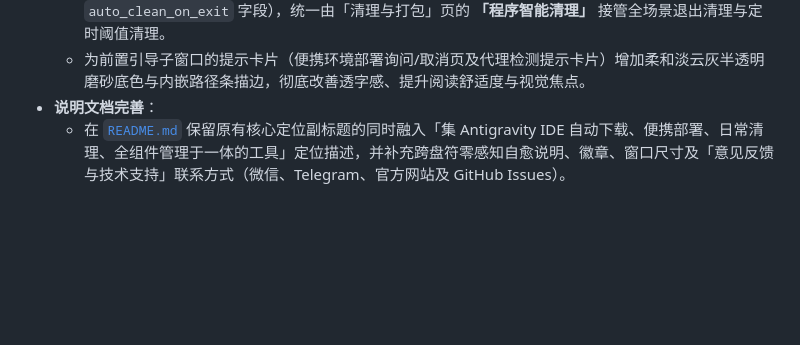
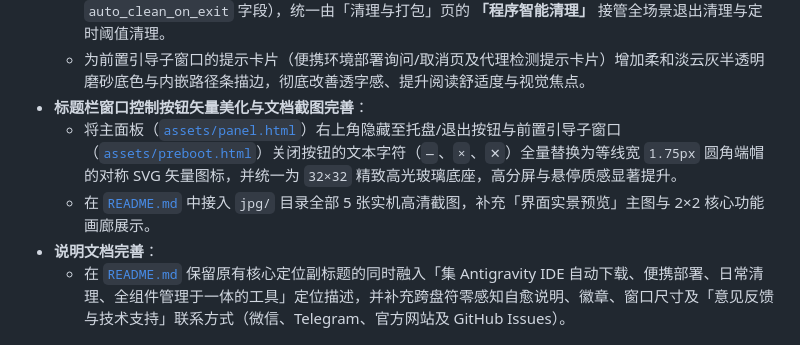
Before and after one commit to ZhangSir9901/AideRun, a Markdown page: CHANGELOG.md, the part around the change. Drawn GitHub-style; blank space fills up the shorter version.

```diff
--- a/CHANGELOG.md
+++ b/CHANGELOG.md
@@ -26,6 +26,9 @@
 - **清理策略交互精简与子窗口提示卡片护眼配色**：
   - 移除「启动与多开」页左下角易混淆的「静默启动退出后自动轻度清理」复选框（配置文件仍向后兼容旧 `auto_clean_on_exit` 字段），统一由「清理与打包」页的 **「程序智能清理」** 接管全场景退出清理与定时阈值清理。
   - 为前置引导子窗口的提示卡片（便携环境部署询问/取消页及代理检测提示卡片）增加柔和淡云灰半透明磨砂底色与内嵌路径条描边，彻底改善透字感、提升阅读舒适度与视觉焦点。
+- **标题栏窗口控制按钮矢量美化与文档截图完善**：
+  - 将主面板（[`assets/panel.html`](assets/panel.html)）右上角隐藏至托盘/退出按钮与前置引导子窗口（[`assets/preboot.html`](assets/preboot.html)）关闭按钮的文本字符（`—`、`×`、`✕`）全量替换为等线宽 `1.75px` 圆角端帽的对称 SVG 矢量图标，并统一为 `32×32` 精致高光玻璃底座，高分屏与悬停质感显著提升。
+  - 在 [`README.md`](README.md) 中接入 `jpg/` 目录全部 5 张实机高清截图，补充「界面实景预览」主图与 2×2 核心功能画廊展示。
 - **说明文档完善**：
   - 在 [`README.md`](README.md) 保留原有核心定位副标题的同时融入「集 Antigravity IDE 自动下载、便携部署、日常清理、全组件管理于一体的工具」定位描述，并补充跨盘符零感知自愈说明、徽章、窗口尺寸及「意见反馈与技术支持」联系方式（微信、Telegram、官方网站及 GitHub Issues）。
 
```
Also changed, not shown: README.md (+35 -0 lines), jpg/主界面.jpg (added), jpg/全组件管理.jpg (added), jpg/启动与多开.jpg (added), jpg/检测与升级.jpg (added), jpg/清理与打包.jpg (added), 3 other files.
